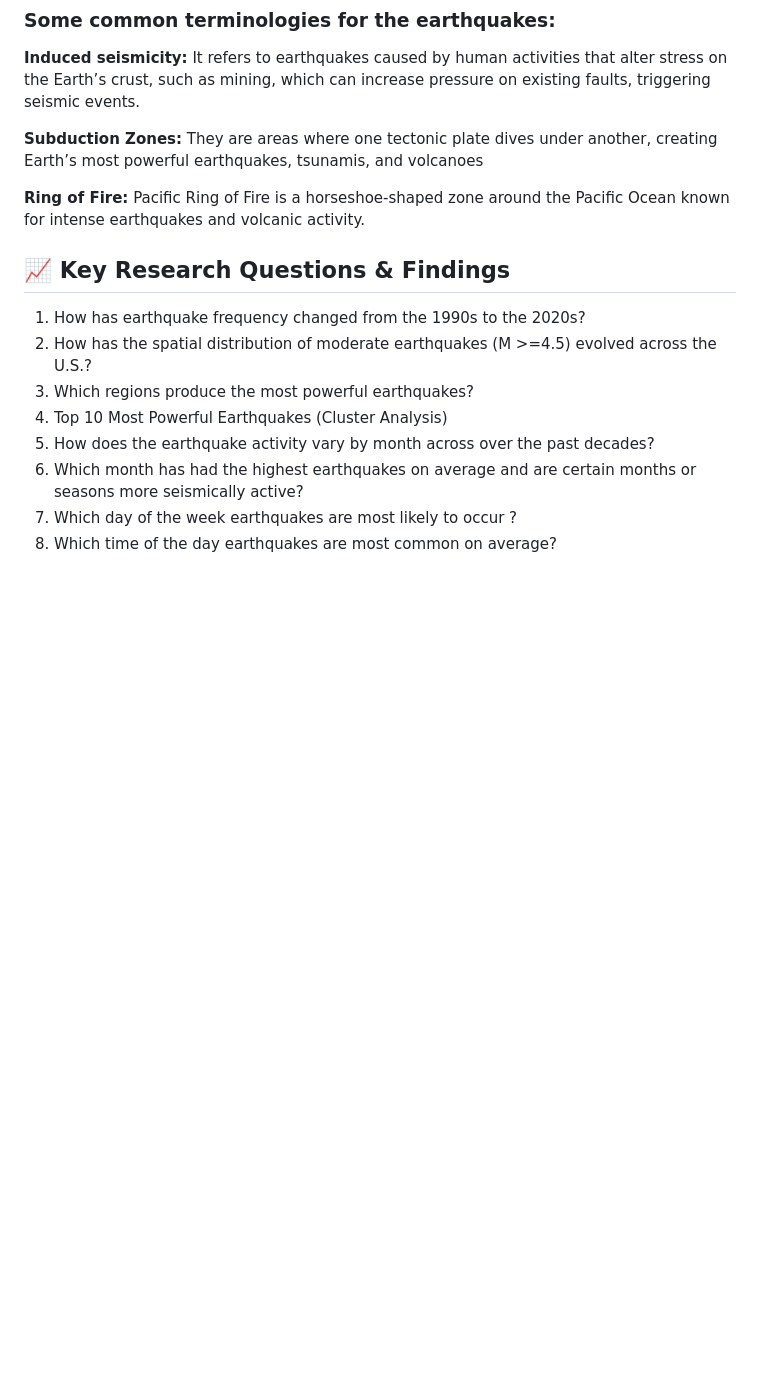
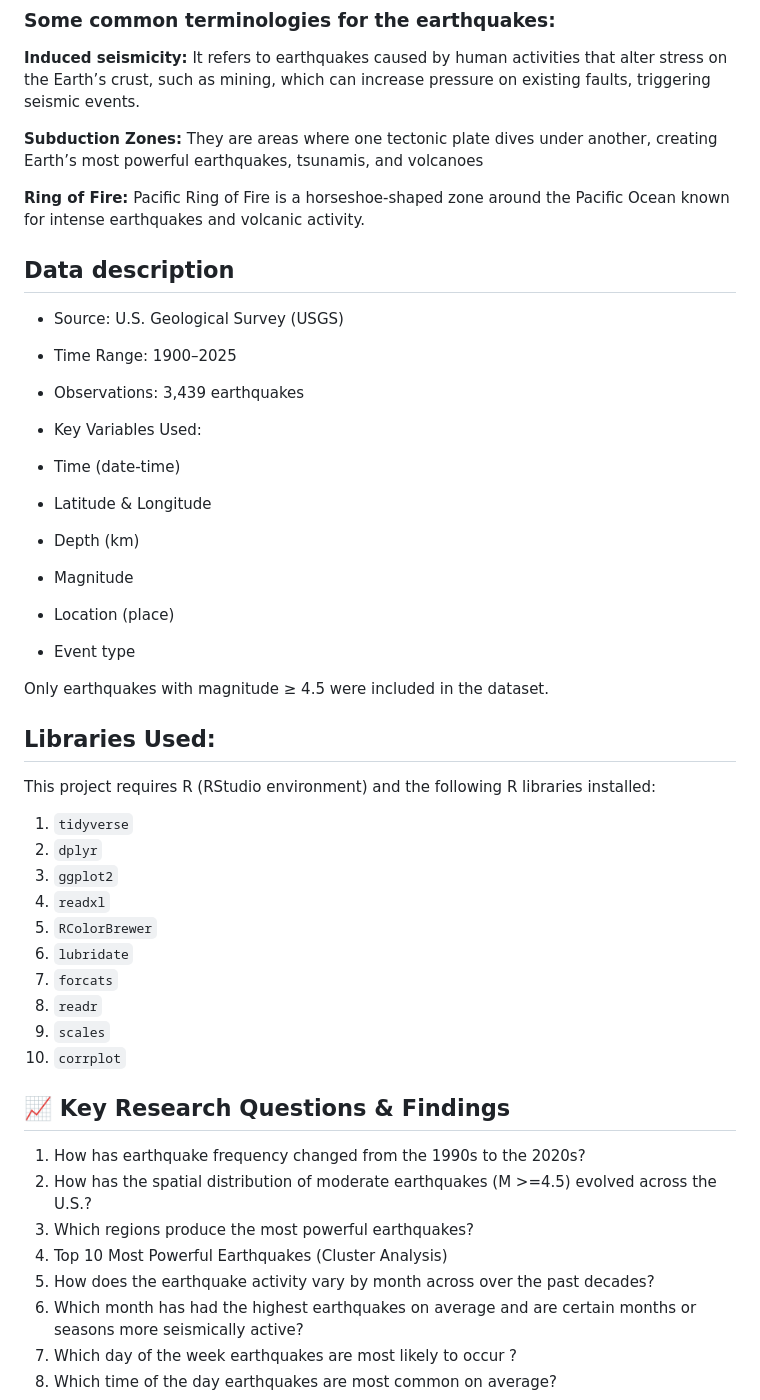
Before and after one commit to sualehalam/Analyzing-Earthquake-Trends-US-1900-2025-, a Markdown page: README.md, the part around the change. Drawn GitHub-style; blank space fills up the shorter version.

Commit message:
Enhance README with data and library details
Added data description and libraries used sections to README.

```diff
--- a/README.md
+++ b/README.md
@@ -8,6 +8,43 @@ This repository contains the final project for **STAT 651 (Data Visualization)**
 
 **Ring of Fire:** Pacific Ring of Fire is a horseshoe-shaped zone around the Pacific Ocean known for intense earthquakes and volcanic activity.
 
+## Data description
+* Source: U.S. Geological Survey (USGS)
+
+* Time Range: 1900–2025
+
+* Observations: 3,439 earthquakes
+
+* Key Variables Used:
+
+* Time (date-time)
+
+* Latitude & Longitude
+
+* Depth (km)
+
+* Magnitude
+
+* Location (place)
+
+* Event type
+
+Only earthquakes with magnitude ≥ 4.5 were included in the dataset.
+
+## Libraries Used:
+
+This project requires R (RStudio environment) and the following R libraries installed:
+
+1. `tidyverse`
+2. `dplyr`
+3. `ggplot2`
+4. `readxl`
+5. `RColorBrewer`
+6. `lubridate`
+7. `forcats`
+8. `readr`
+9. `scales`
+10. `corrplot`
 
 ## 📈 Key Research Questions & Findings
 
```
